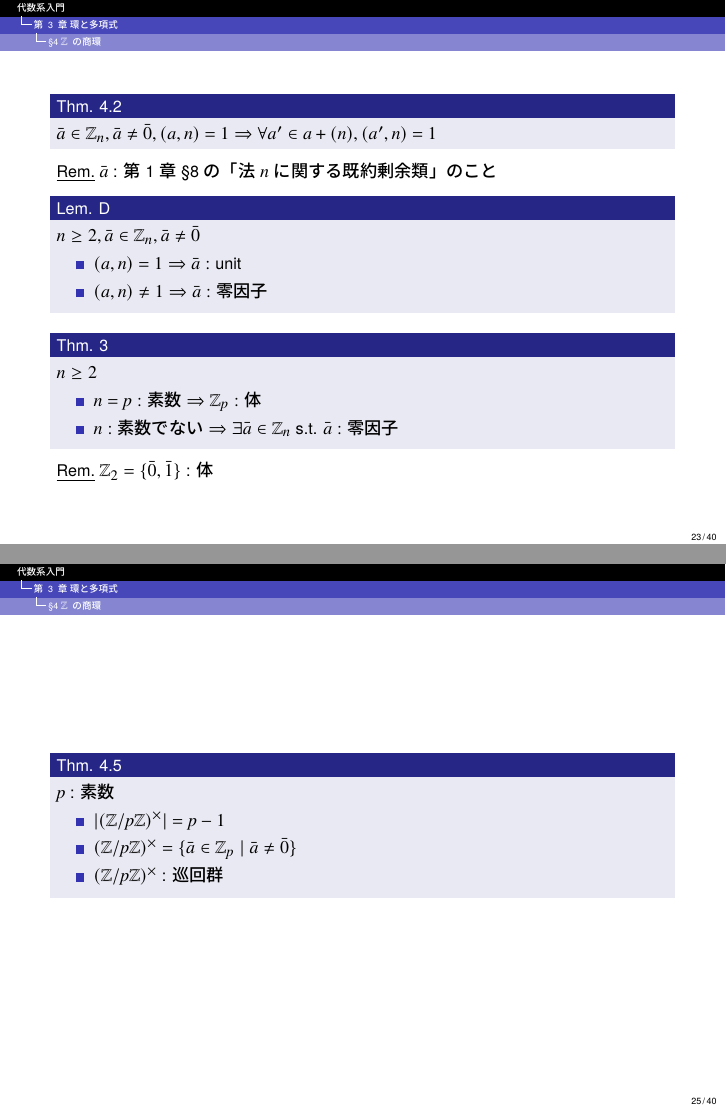
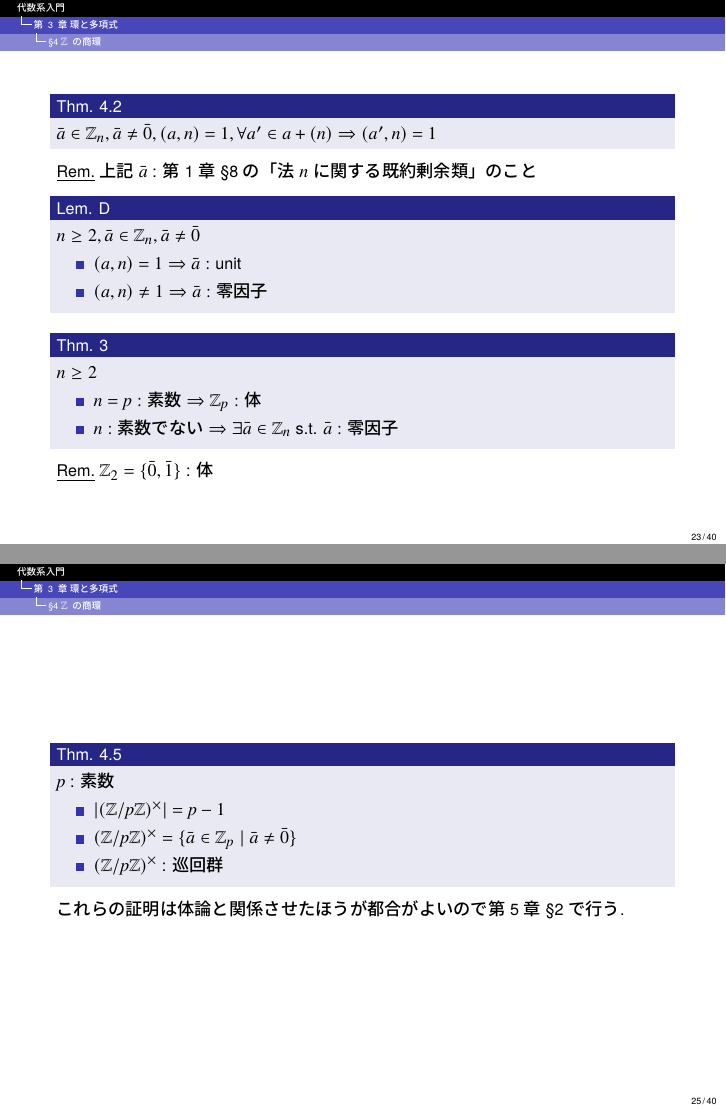
Before and after one commit to imamuray/algebraic-systems, LaTeX slides (ch03-ring-and-polynomial/ch03-ring-and-polynomial.tex): pages 23 and 25 of 40, joined at a grey line. The pictures show the PDF file ch03-ring-and-polynomial/ch03-ring-and-polynomial.pdf that the author committed with the source.

Commit message:
軽微な修正

```diff
--- a/ch03-ring-and-polynomial/ch03-ring-and-polynomial.tex
+++ b/ch03-ring-and-polynomial/ch03-ring-and-polynomial.tex
@@ -475,9 +475,9 @@
     \begin{frame}
 
       \begin{thm}
-        $\bar{a} \in \mathbb{Z}_n, \bar{a} \neq \bar{0}, (a, n) = 1 \Rightarrow \forall a' \in a + (n), (a', n) = 1$
+        $\bar{a} \in \mathbb{Z}_n, \bar{a} \neq \bar{0}, (a, n) = 1, \forall a' \in a + (n) \Rightarrow (a', n) = 1$
       \end{thm}
-      \underline{Rem.} $\bar{a}$ : 第1章 \textsection 8 の「法$n$に関する既約剰余類」のこと
+      \underline{Rem.} 上記$\bar{a}$ : 第1章 \textsection 8 の「法$n$に関する既約剰余類」のこと
 
       \begin{lemText}
         $n \ge 2, \bar{a} \in \mathbb{Z}_n, \bar{a} \neq \bar{0}$
@@ -529,6 +529,7 @@
           \item $(\mathbb{Z} / p\mathbb{Z})^\times$ : 巡回群
         \end{itemize}
       \end{thm}
+      これらの証明は体論と関係させたほうが都合がよいので第5章 \textsection 2で行う.
 
     \end{frame}
 
```
Also changed, not shown: ch03-ring-and-polynomial/ch03-ring-and-polynomial.pdf, ch03-ring-and-polynomial/ch03-ring-and-polynomial.tex (6 more changed lines), 1 other file.
